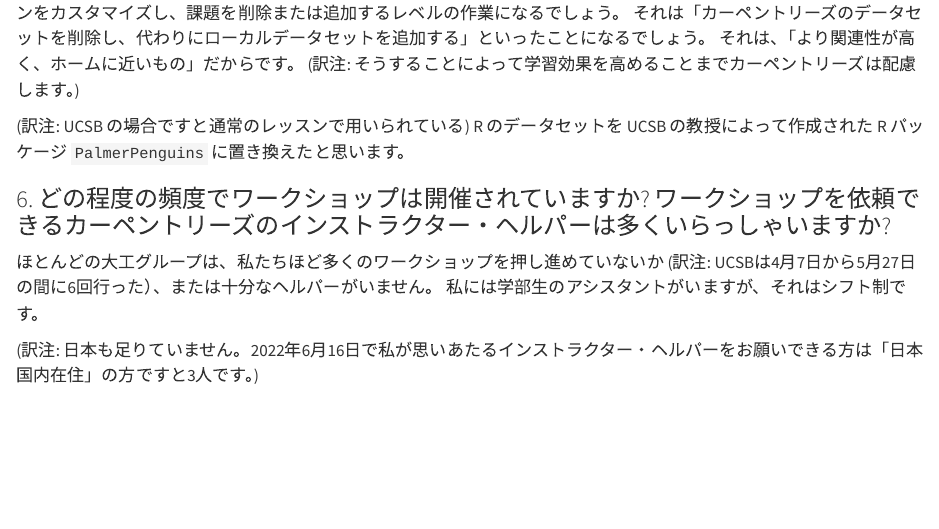
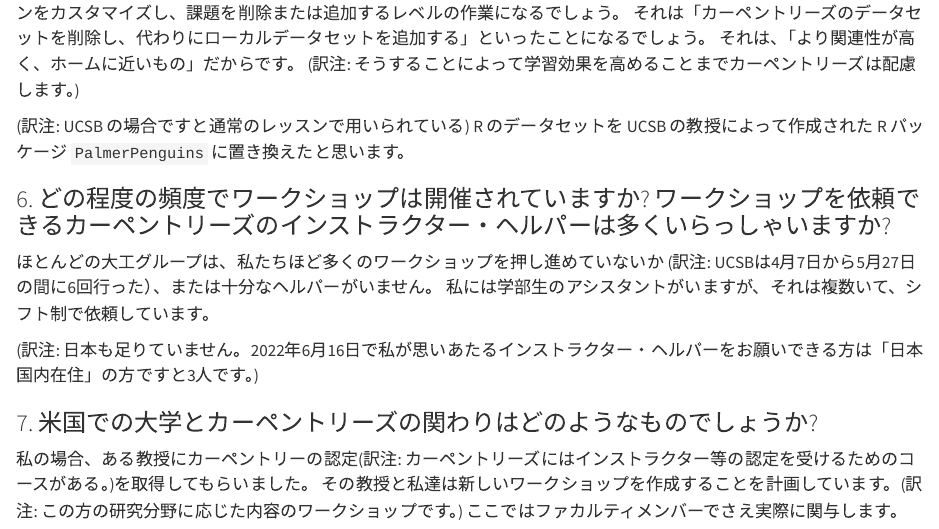
Before and after one commit to proLove0212/swcarpentry-ja.github.io, a Quarto document (faq.qmd): the page in a window 1100 px wide, from 1710 px down. Rendered offline with R 4.5, knitr and Pandoc in place of Quarto, with nearby package versions.

Commit message:
Update faq.qmd

```diff
--- a/faq.qmd
+++ b/faq.qmd
@@ -80,6 +80,12 @@ UCSB の場合はインハウス (訳注: 前述の大学「内」と申し上
 ### 6. どの程度の頻度でワークショップは開催されていますか? ワークショップを依頼できるカーペントリーズのインストラクター・ヘルパーは多くいらっしゃいますか?
 
 ほとんどの大工グループは、私たちほど多くのワークショップを押し進めていないか (訳注: UCSBは4月7日から5月27日の間に6回行った）、または十分なヘルパーがいません。
-私には学部生のアシスタントがいますが、それはシフト制です。
+私には学部生のアシスタントがいますが、それは複数いて、シフト制で依頼しています。
 
 (訳注: 日本も足りていません。2022年6月16日で私が思いあたるインストラクター・ヘルパーをお願いできる方は「日本国内在住」の方ですと3人です。)
+
+### 7. 米国での大学とカーペントリーズの関わりはどのようなものでしょうか?
+
+私の場合、ある教授にカーペントリーの認定(訳注: カーペントリーズにはインストラクター等の認定を受けるためのコースがある。)を取得してもらいました。
+その教授と私達は新しいワークショップを作成することを計画しています。(訳注: この方の研究分野に応じた内容のワークショップです。)
+ここではファカルティメンバーでさえ実際に関与します。
```
